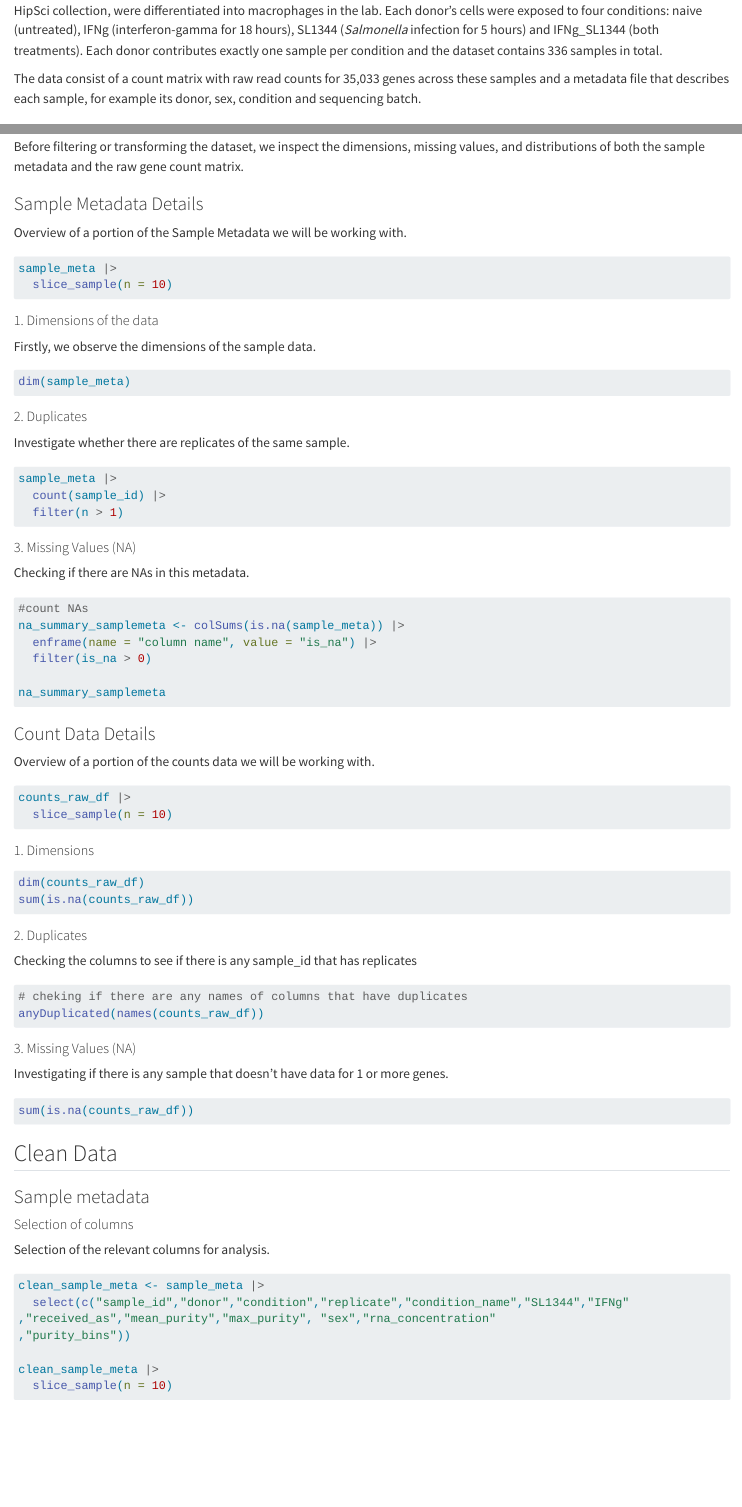
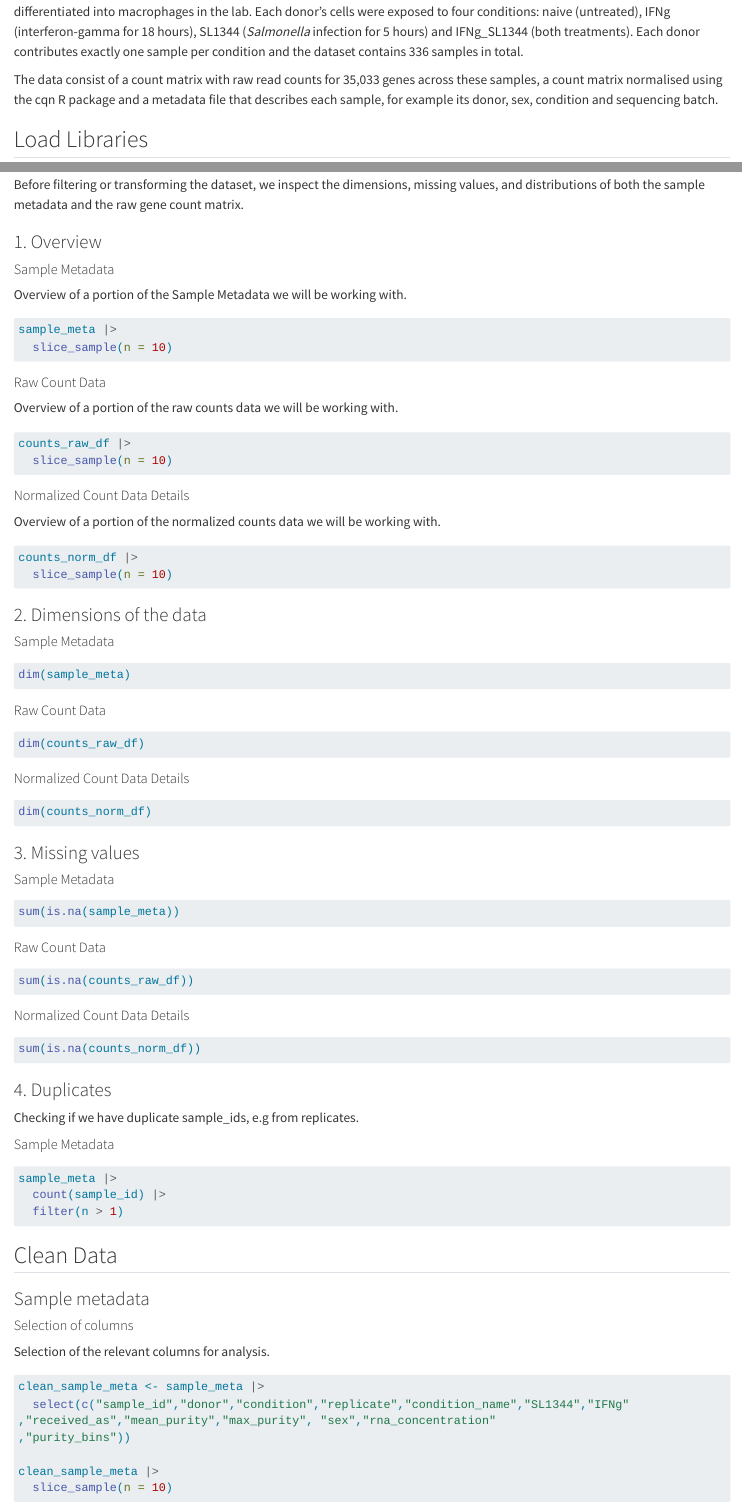
Before and after one commit to rforbiodatascience26/group20_project, a Quarto document (Project_group20.qmd): the page in a window 1100 px wide, from 470 px down before the commit and from 280 px down after it, so that both start at the same text, and a second part further down, joined at a grey line. Rendered offline with R 4.5, knitr and Pandoc in place of Quarto, with nearby package versions; the code chunks are not run, so their results and figures are left out; long lines of code are wrapped.

Commit message:
Updated the Data description section

````diff
--- a/Project_group20.qmd
+++ b/Project_group20.qmd
@@ -8,3 +15,4 @@ editor: visual
+The data consist of a count matrix with raw read counts for 35,033 genes across these samples, a count matrix normalised using the cqn R package and a metadata file that describes each sample, for example its donor, sex, condition and sequencing batch.
 
 ## Load Libraries
 
@@ -23,6 +26,3 @@ In this project we will work with RNA-seq gene expression data from human macrop
-The macrophages were not taken directly from patients. Instead, induced stem cells from 84 healthy, unrelated donors in the HipSci collection, were differentiated into macrophages in the lab. Each donor's cells were exposed to four conditions: naive (untreated), IFNg (interferon-gamma for 18 hours), SL1344 (*Salmonella* infection for 5 hours) and IFNg_SL1344 (both treatments). Each donor contributes exactly one sample per condition and the dataset contains 336 samples in total.
-
-The data consist of a count matrix with raw read counts for 35,033 genes across these samples and a metadata file that describes each sample, for example its donor, sex, condition and sequencing batch.
 
 ## Load Data
 
@@ -68,7 +68,9 @@ write_tsv(x = counts_norm_df, file = "data/01_counts_raw_df_load.tsv")
 
 Before filtering or transforming the dataset, we inspect the dimensions, missing values, and distributions of both the sample metadata and the raw gene count matrix.
 
-### Sample Metadata Details
+### 1. Overview
+
+#### Sample Metadata
 
 Overview of a portion of the Sample Metadata we will be working with.
 
@@ -77,68 +79,74 @@ sample_meta |>
   slice_sample(n = 10)
 ```
 
-#### 1. Dimensions of the data
+#### Raw Count Data
 
-Firstly, we observe the dimensions of the sample data.
-
-```{r}
-dim(sample_meta)
-```
-
-#### 2. Duplicates
-
-Investigate whether there are replicates of the same sample.
-
-```{r}
-sample_meta |>
-  count(sample_id) |>
-  filter(n > 1)
-```
-
-#### 3. Missing Values (NA)
-
-Checking if there are NAs in this metadata.
-
-```{r}
-#count NAs
-na_summary_samplemeta <- colSums(is.na(sample_meta)) |>
-  enframe(name = "column name", value = "is_na") |>
-  filter(is_na > 0)
-
-na_summary_samplemeta
-```
-
-### Count Data Details
-
-Overview of a portion of the counts data we will be working with.
+Overview of a portion of the raw counts data we will be working with.
 
 ```{r}
 counts_raw_df |>
   slice_sample(n = 10)
 ```
 
-#### 1. Dimensions
+#### Normalized Count Data Details
+
+Overview of a portion of the normalized counts data we will be working with.
+
+```{r}
+counts_norm_df |>
+  slice_sample(n = 10)
+```
+
+### 2. Dimensions of the data
+
+#### Sample Metadata
+
+```{r}
+dim(sample_meta)
+```
+
+#### Raw Count Data
 
 ```{r}
 dim(counts_raw_df)
+```
+
+#### Normalized Count Data Details
+
+```{r}
+dim(counts_norm_df)
+```
+
+### 3. Missing values
+
+#### Sample Metadata
+
+```{r}
+sum(is.na(sample_meta))
+```
+
+#### Raw Count Data
+
+```{r}
 sum(is.na(counts_raw_df))
 ```
 
-#### 2. Duplicates
-
-Checking the columns to see if there is any sample_id that has replicates
+#### Normalized Count Data Details
 
 ```{r}
-# cheking if there are any names of columns that have duplicates
-anyDuplicated(names(counts_raw_df))
+sum(is.na(counts_norm_df))
 ```
 
-#### 3. Missing Values (NA)
+### 4. Duplicates
 
-Investigating if there is any sample that doesn't have data for 1 or more genes.
+Checking if we have duplicate sample_ids, e.g from replicates.
+
+#### Sample Metadata
 
 ```{r}
-sum(is.na(counts_raw_df))
+sample_meta |>
+  count(sample_id) |>
+  filter(n > 1)
 ```
 
 ## Clean Data
````
Also changed, not shown: Project_group20.qmd (12 more changed lines).
